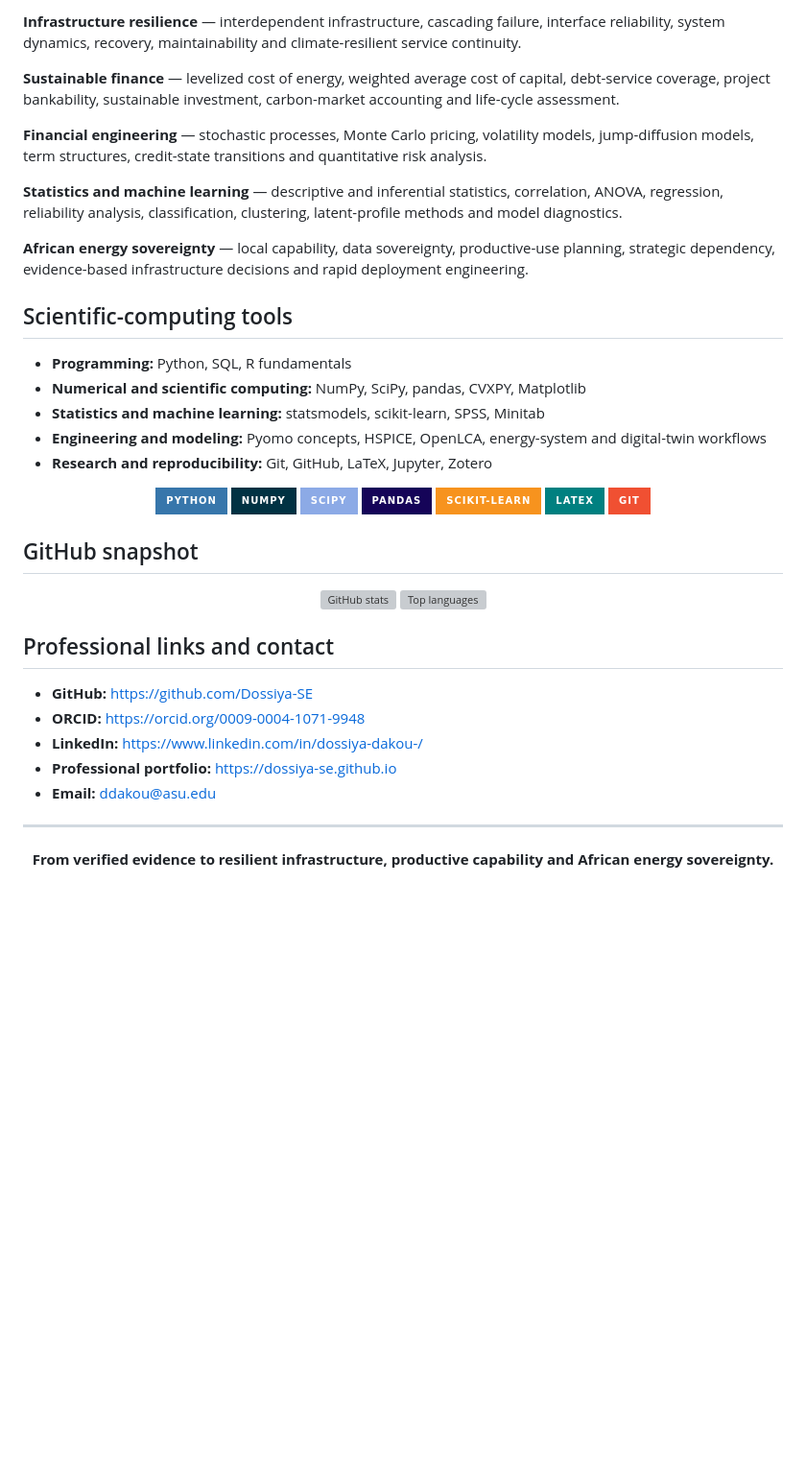
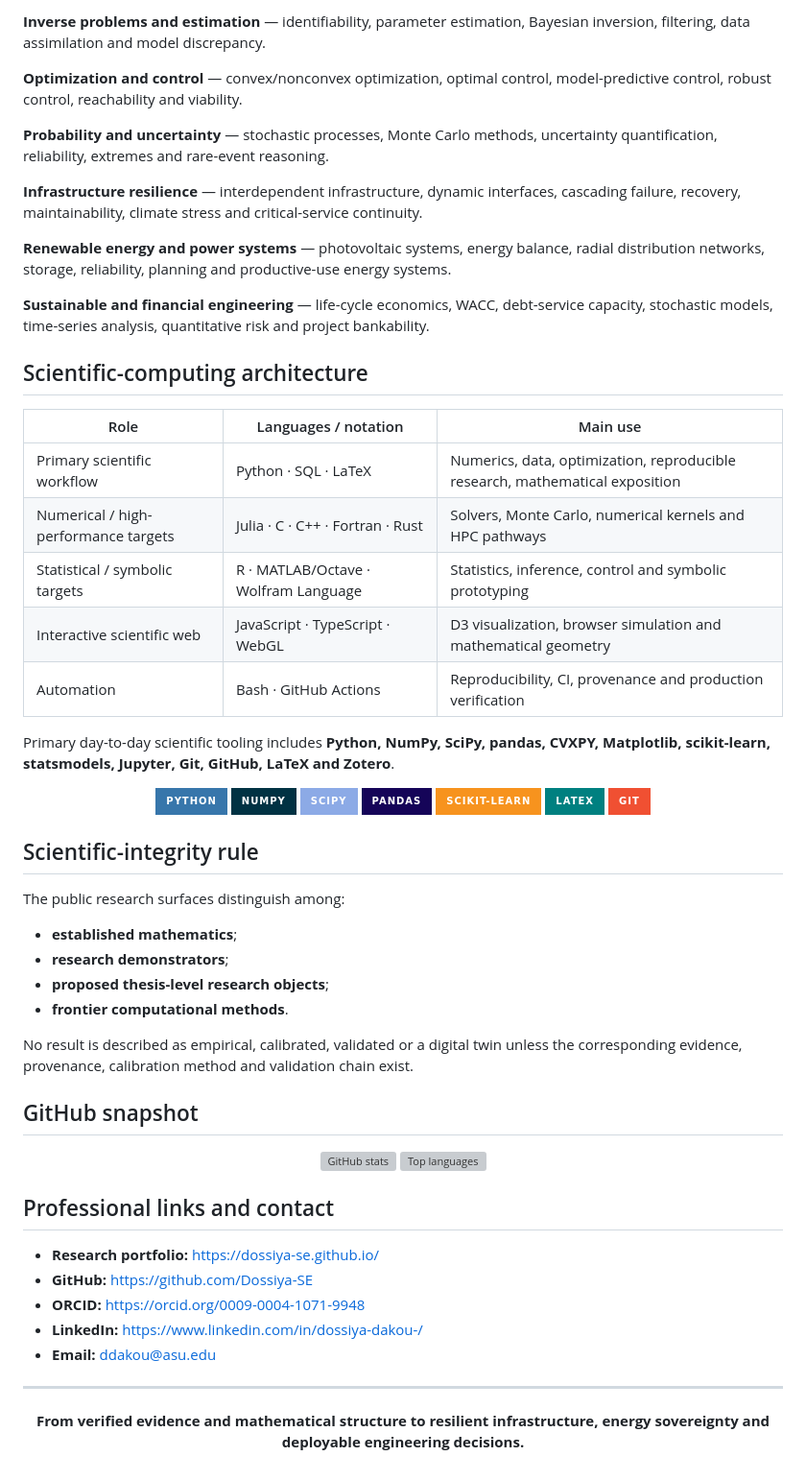
Before and after one commit to Dossiya-SE/Dossiya-SE, a Markdown page: README.md, the part around one of its changes. Shown at 96% size. GitHub-like rendering; badges without logos; blank space fills up the shorter version; grey boxes are pictures that could not be loaded.

```diff
--- a/README.md
+++ b/README.md
@@ -104,21 +178,27 @@ A physics-informed framework for critical-service continuity across interdepende
 
-**Infrastructure resilience** — interdependent infrastructure, cascading failure, interface reliability, system dynamics, recovery, maintainability and climate-resilient service continuity.
+**Inverse problems and estimation** — identifiability, parameter estimation, Bayesian inversion, filtering, data assimilation and model discrepancy.
 
-**Sustainable finance** — levelized cost of energy, weighted average cost of capital, debt-service coverage, project bankability, sustainable investment, carbon-market accounting and life-cycle assessment.
+**Optimization and control** — convex/nonconvex optimization, optimal control, model-predictive control, robust control, reachability and viability.
 
-**Financial engineering** — stochastic processes, Monte Carlo pricing, volatility models, jump-diffusion models, term structures, credit-state transitions and quantitative risk analysis.
+**Probability and uncertainty** — stochastic processes, Monte Carlo methods, uncertainty quantification, reliability, extremes and rare-event reasoning.
 
-**Statistics and machine learning** — descriptive and inferential statistics, correlation, ANOVA, regression, reliability analysis, classification, clustering, latent-profile methods and model diagnostics.
+**Infrastructure resilience** — interdependent infrastructure, dynamic interfaces, cascading failure, recovery, maintainability, climate stress and critical-service continuity.
 
-**African energy sovereignty** — local capability, data sovereignty, productive-use planning, strategic dependency, evidence-based infrastructure decisions and rapid deployment engineering.
+**Renewable energy and power systems** — photovoltaic systems, energy balance, radial distribution networks, storage, reliability, planning and productive-use energy systems.
 
-## Scientific-computing tools
+**Sustainable and financial engineering** — life-cycle economics, WACC, debt-service capacity, stochastic models, time-series analysis, quantitative risk and project bankability.
 
-- **Programming:** Python, SQL, R fundamentals
-- **Numerical and scientific computing:** NumPy, SciPy, pandas, CVXPY, Matplotlib
-- **Statistics and machine learning:** statsmodels, scikit-learn, SPSS, Minitab
-- **Engineering and modeling:** Pyomo concepts, HSPICE, OpenLCA, energy-system and digital-twin workflows
-- **Research and reproducibility:** Git, GitHub, LaTeX, Jupyter, Zotero
+## Scientific-computing architecture
+
+| Role | Languages / notation | Main use |
+|---|---|---|
+| Primary scientific workflow | Python · SQL · LaTeX | Numerics, data, optimization, reproducible research, mathematical exposition |
+| Numerical / high-performance targets | Julia · C · C++ · Fortran · Rust | Solvers, Monte Carlo, numerical kernels and HPC pathways |
+| Statistical / symbolic targets | R · MATLAB/Octave · Wolfram Language | Statistics, inference, control and symbolic prototyping |
+| Interactive scientific web | JavaScript · TypeScript · WebGL | D3 visualization, browser simulation and mathematical geometry |
+| Automation | Bash · GitHub Actions | Reproducibility, CI, provenance and production verification |
+
+Primary day-to-day scientific tooling includes **Python, NumPy, SciPy, pandas, CVXPY, Matplotlib, scikit-learn, statsmodels, Jupyter, Git, GitHub, LaTeX and Zotero**.
 
 <p align="center">
   <img src="https://img.shields.io/badge/Python-3776AB?style=for-the-badge&logo=python&logoColor=white" alt="Python" />
@@ -129,6 +209,17 @@ A physics-informed framework for critical-service continuity across interdepende
   <img src="https://img.shields.io/badge/LaTeX-008080?style=for-the-badge&logo=latex&logoColor=white" alt="LaTeX" />
   <img src="https://img.shields.io/badge/Git-F05032?style=for-the-badge&logo=git&logoColor=white" alt="Git" />
 </p>
+
+## Scientific-integrity rule
+
+The public research surfaces distinguish among:
+
+- **established mathematics**;
+- **research demonstrators**;
+- **proposed thesis-level research objects**;
+- **frontier computational methods**.
+
+No result is described as empirical, calibrated, validated or a digital twin unless the corresponding evidence, provenance, calibration method and validation chain exist.
 
 ## GitHub snapshot
 
@@ -139,12 +230,12 @@ A physics-informed framework for critical-service continuity across interdepende
 
 ## Professional links and contact
 
+- **Research portfolio:** https://dossiya-se.github.io/
 - **GitHub:** https://github.com/Dossiya-SE
 - **ORCID:** https://orcid.org/0009-0004-1071-9948
 - **LinkedIn:** https://www.linkedin.com/in/dossiya-dakou-/
-- **Professional portfolio:** https://dossiya-se.github.io
 - **Email:** ddakou@asu.edu
 
 ---
 
-<p align="center"><strong>From verified evidence to resilient infrastructure, productive capability and African energy sovereignty.</strong></p>
+<p align="center"><strong>From verified evidence and mathematical structure to resilient infrastructure, energy sovereignty and deployable engineering decisions.</strong></p>
```
Also changed, not shown: other parts of README.md (+126 -52 lines).
